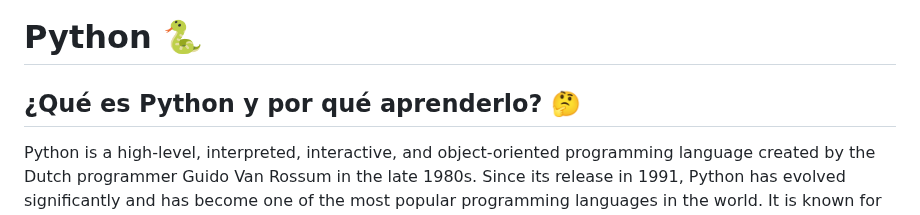
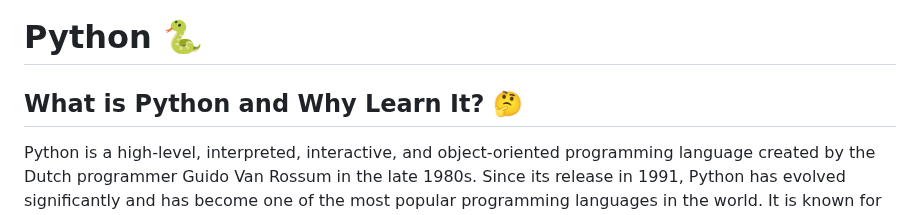
Before and after one commit to AnaRodriguezL/Python-Course, a Markdown page: README.md, the part around the change. Rendered like a GitHub page.

Commit message:
📝 [UPDATE] Se actualiza al inglés

```diff
--- a/README.md
+++ b/README.md
@@ -1,6 +1,6 @@
 # Python 🐍
 
-## ¿Qué es Python y por qué aprenderlo? 🤔
+## What is Python and Why Learn It? 🤔
 
 Python is a high-level, interpreted, interactive, and object-oriented programming language created by the Dutch programmer Guido Van Rossum in the late 1980s. Since its release in 1991, Python has evolved significantly and has become one of the most popular programming languages in the world. It is known for its clear and simple syntax, which makes it easy to learn. Additionally, its interpretive and interactive nature makes it ideal for a wide range of applications, from web development to data science.
 
```
